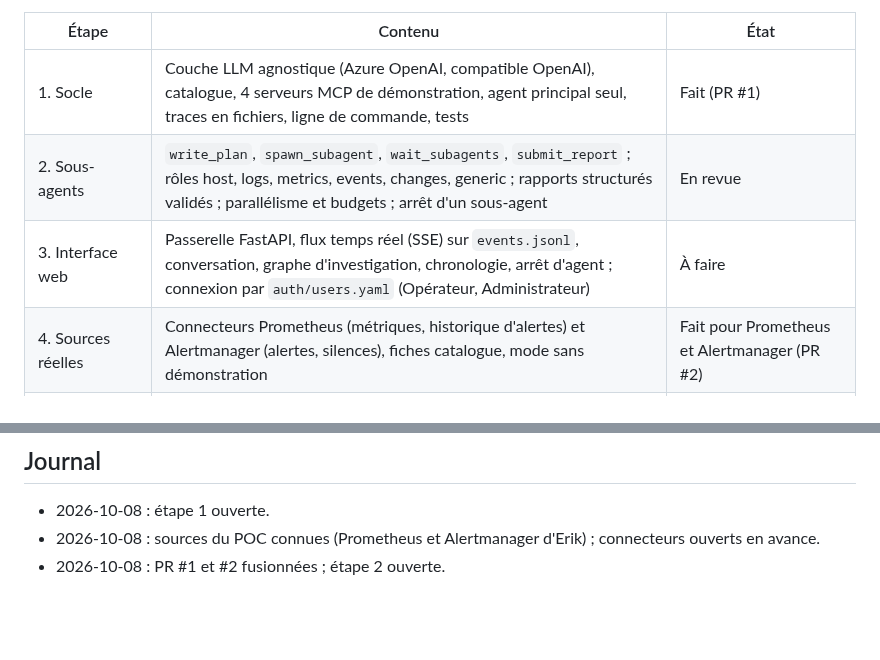
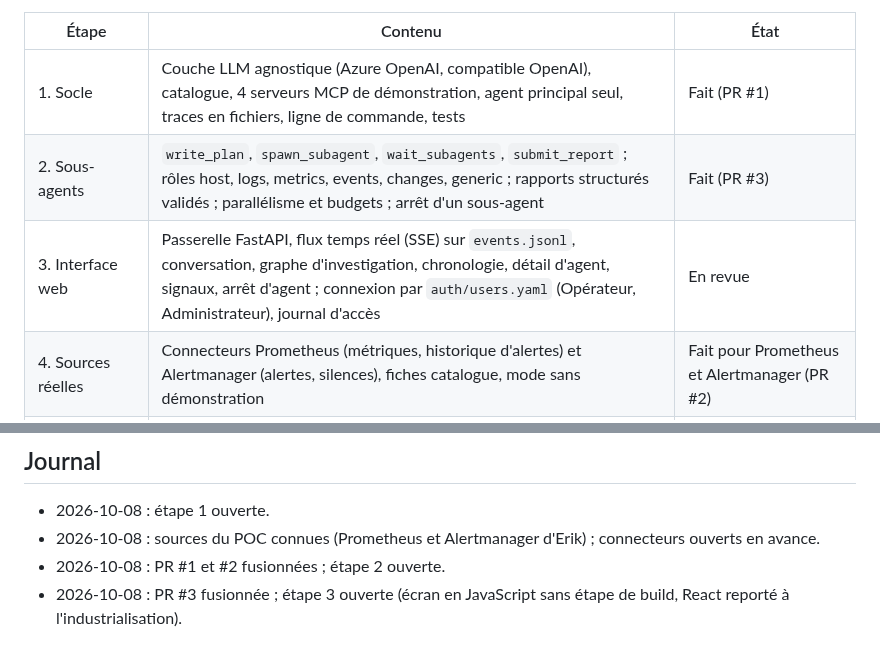
Before and after one commit to erikbeauvalot-sg/Agent-plan, a Markdown page: docs/poc-suivi.md, 2 parts joined by grey strips. GitHub-like rendering; blank space fills up the shorter version.

```diff
--- a/docs/poc-suivi.md
+++ b/docs/poc-suivi.md
@@ -6,8 +6,8 @@ utilisable seule. Ce fichier est mis à jour à chaque PR.
 | Étape | Contenu | État |
 | --- | --- | --- |
 | 1. Socle | Couche LLM agnostique (Azure OpenAI, compatible OpenAI), catalogue, 4 serveurs MCP de démonstration, agent principal seul, traces en fichiers, ligne de commande, tests | Fait (PR #1) |
-| 2. Sous-agents | `write_plan`, `spawn_subagent`, `wait_subagents`, `submit_report` ; rôles host, logs, metrics, events, changes, generic ; rapports structurés validés ; parallélisme et budgets ; arrêt d'un sous-agent | En revue |
-| 3. Interface web | Passerelle FastAPI, flux temps réel (SSE) sur `events.jsonl`, conversation, graphe d'investigation, chronologie, arrêt d'agent ; connexion par `auth/users.yaml` (Opérateur, Administrateur) | À faire |
+| 2. Sous-agents | `write_plan`, `spawn_subagent`, `wait_subagents`, `submit_report` ; rôles host, logs, metrics, events, changes, generic ; rapports structurés validés ; parallélisme et budgets ; arrêt d'un sous-agent | Fait (PR #3) |
+| 3. Interface web | Passerelle FastAPI, flux temps réel (SSE) sur `events.jsonl`, conversation, graphe d'investigation, chronologie, détail d'agent, signaux, arrêt d'agent ; connexion par `auth/users.yaml` (Opérateur, Administrateur), journal d'accès | En revue |
 | 4. Sources réelles | Connecteurs Prometheus (métriques, historique d'alertes) et Alertmanager (alertes, silences), fiches catalogue, mode sans démonstration | Fait pour Prometheus et Alertmanager (PR #2) |
 | 5. Actions et évaluation | `propose_action` et `actions.json` ; jeu de questions de référence, adaptateur `replay`, comparaison de modèles | À faire |
 
@@ -23,3 +23,4 @@ utilisable seule. Ce fichier est mis à jour à chaque PR.
 - 2026-10-08 : étape 1 ouverte.
 - 2026-10-08 : sources du POC connues (Prometheus et Alertmanager d'Erik) ; connecteurs ouverts en avance.
 - 2026-10-08 : PR #1 et #2 fusionnées ; étape 2 ouverte.
+- 2026-10-08 : PR #3 fusionnée ; étape 3 ouverte (écran en JavaScript sans étape de build, React reporté à l'industrialisation).
```
Also changed, not shown: poc/README.md (+27 -0 lines), docs/images/poc-interface-en-cours.png (added), docs/images/poc-interface-terminee.png (added), 14 other files.
